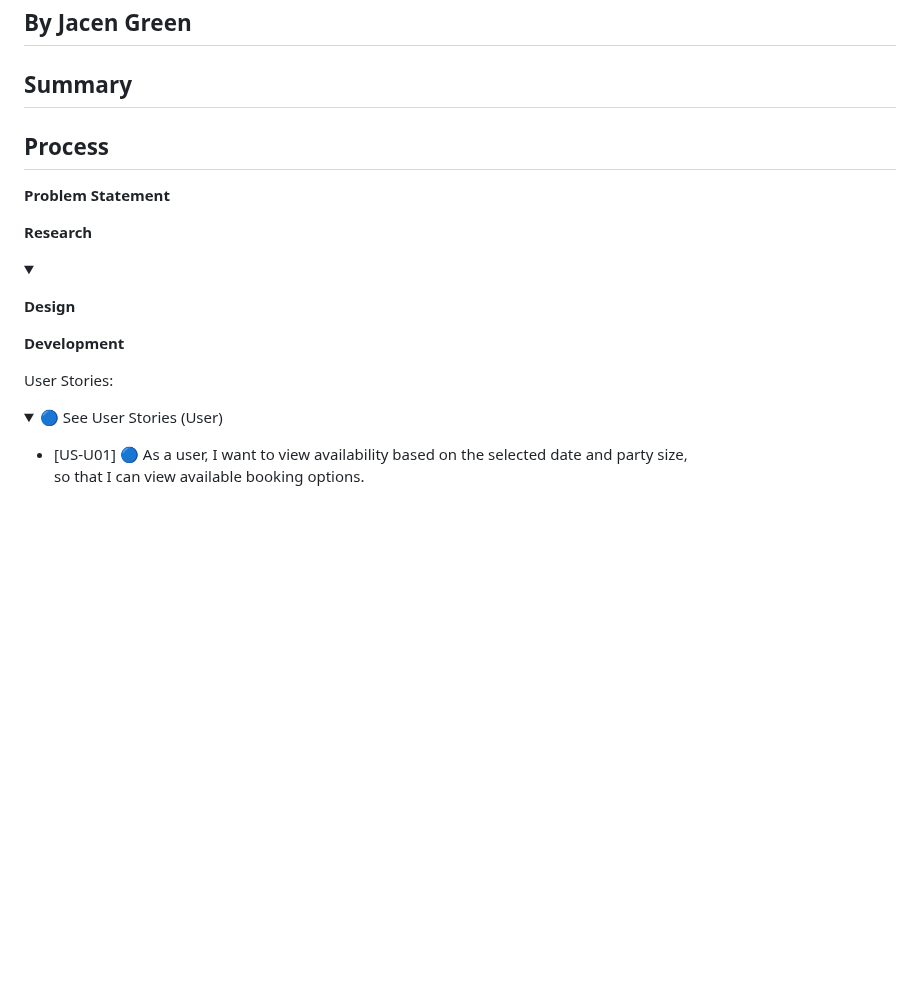
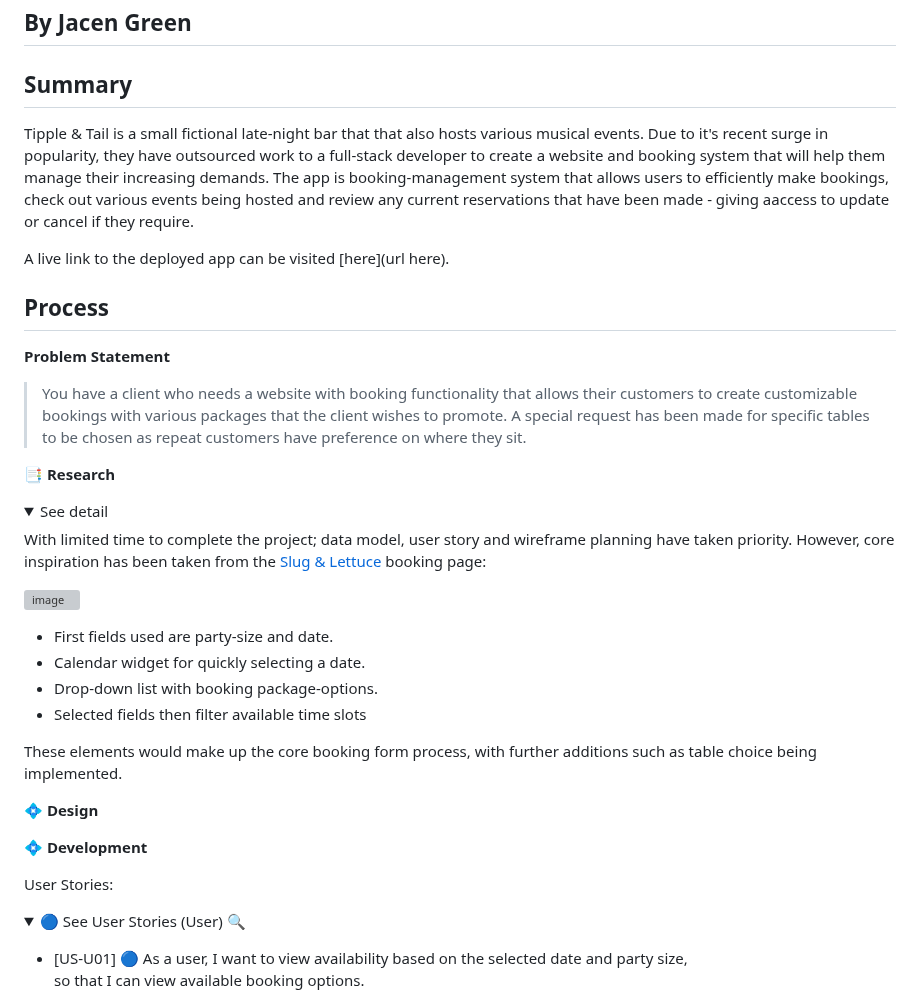
Before and after one commit to Viridi-Machina/tipple-and-tail, a Markdown page: README.md, the part around one of its changes. Rendered like a GitHub page; folded sections open; blank space fills up the shorter version; grey boxes are pictures that could not be loaded.

```diff
--- a/README.md
+++ b/README.md
@@ -4,24 +4,38 @@
 ## By Jacen Green
 
 ## Summary
+Tipple & Tail is a small fictional late-night bar that that also hosts various musical events. Due to it's recent surge in popularity, they have outsourced work to a full-stack developer to create a website and booking system that will help them manage their increasing demands. The app is booking-management system that allows users to efficiently make bookings, check out various events being hosted and review any current reservations that have been made - giving aaccess to update or cancel if they require.
+
+A live link to the deployed app can be visited [here](url here).
 
 ## Process
 
 **Problem Statement**
+> You have a client who needs a website with booking functionality that allows their customers to create customizable bookings with various packages that the client wishes to promote. A special request has been made for specific tables to be chosen as repeat customers have preference on where they sit.
 
-**Research**
+📑 **Research**
 <details>
- <summary></summary>
+ <summary> See detail</summary>
 
+With limited time to complete the project; data model, user story and wireframe planning have taken priority. However, core inspiration has been taken from the [Slug & Lettuce](https://www.slugandlettuce.co.uk/market-square-nottingham/party-booking) booking page:
+
+![image](https://github.com/Viridi-Machina/tipple-and-tail/assets/146846939/50b968e6-e6a5-4aee-94c5-df4ea8b9d044)
+
+- First fields used are party-size and date.
+- Calendar widget for quickly selecting a date.
+- Drop-down list with booking package-options.
+- Selected fields then filter available time slots
+
+These elements would make up the core booking form process, with further additions such as table choice being implemented.
 </details>
 
-**Design**
+💠 **Design**
 
-**Development**
+💠 **Development**
 
 User Stories:
 <details>
- <summary>🔵 See User Stories (User)</summary>
+ <summary>🔵 See User Stories (User) 🔍</summary>
 
 - [US-U01] 🔵 As a user, I want to view availability based on the selected date and party size,<br>
   so that I can view available booking options.
```
Also changed, not shown: other parts of README.md (+30 -2 lines).
